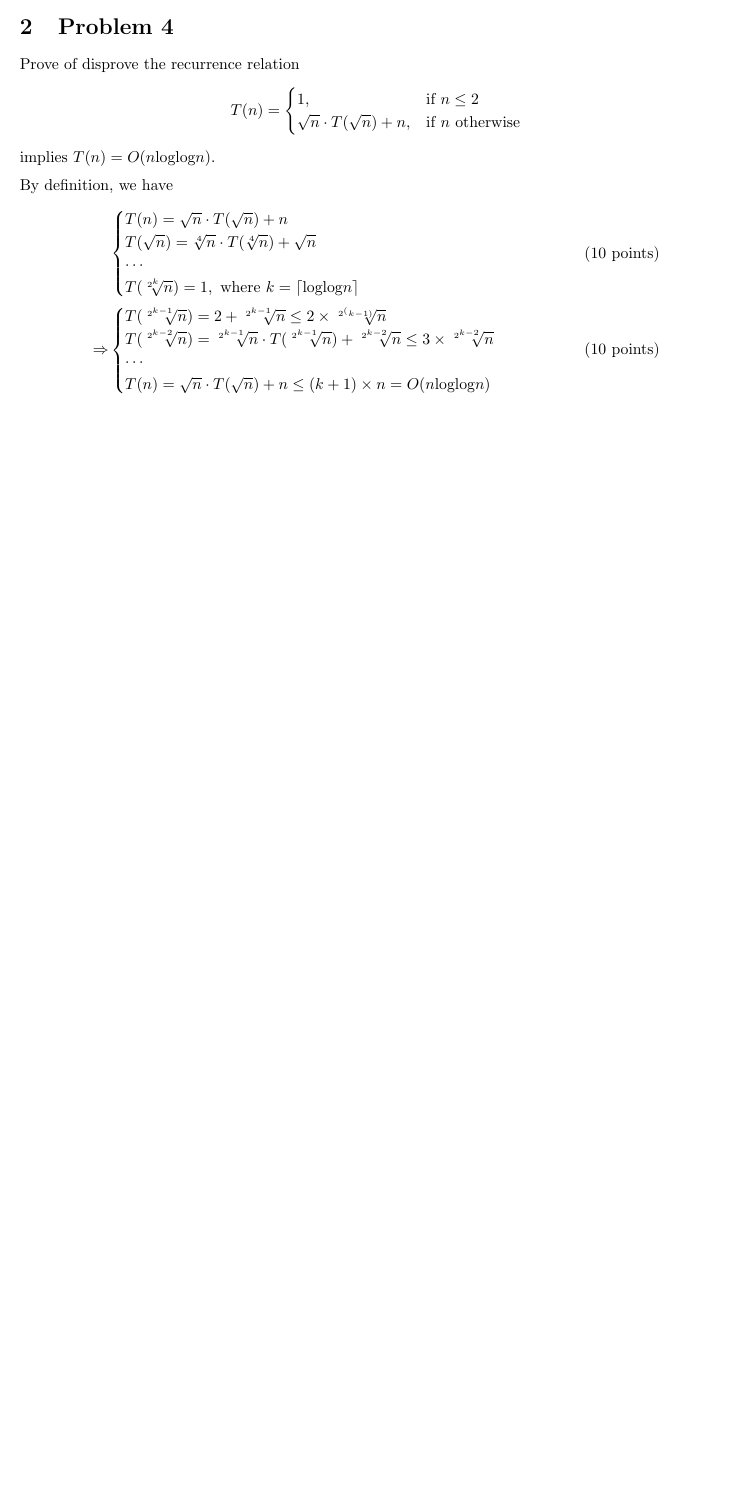
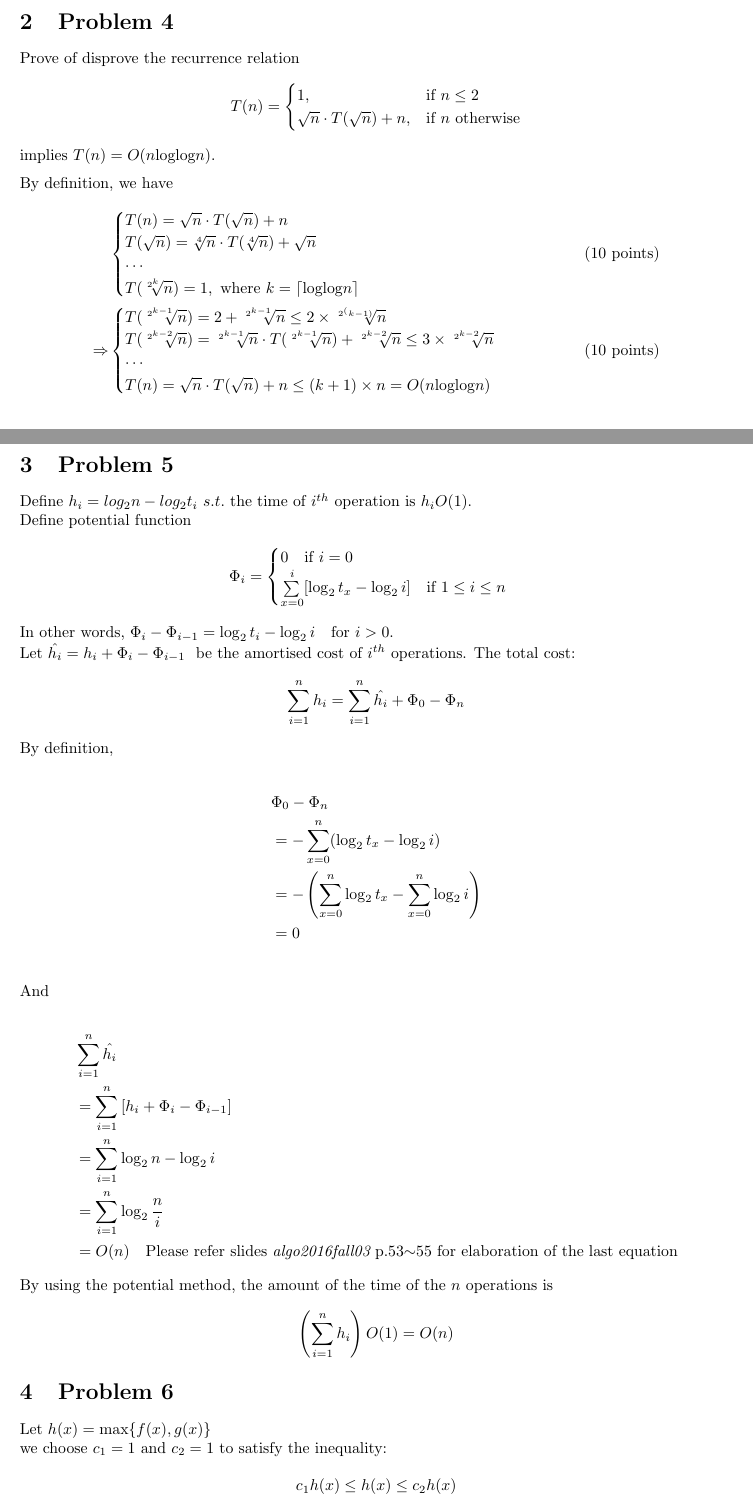
Before and after one commit to gom7745/ADA2016, a LaTeX document (Midterm1/main.tex): part of the page before the commit and two parts of pages 1 and 2 of 3 after it, the two joined at a grey line, cut so that both start at the same text, the shorter picture padded with empty space. Compiled offline with pdfLaTeX.

Commit message:
Add problem 3&4 solutions for 1st Midterms

```diff
--- a/Midterm1/main.tex
+++ b/Midterm1/main.tex
@@ -69,4 +69,43 @@ T(n) = \sqrt{n} \cdot T(\sqrt{n}) + n \leq (k+1)\times n = O(n\text{loglog}n)
 &\text{(10 points)}
 \end{align*}
 
+\section{Problem 5}
+Define $h_i = log_{2}n-log_{2}t_i\ s.t.\
+\text{the time of}\ i^{th}\ \text{operation is}\ h_{i}O(1)$.\\
+Define potential function\\
+$$\Phi_i =
+\begin{cases}
+0\quad \text{if}\ i=0\\
+\sum\limits_{x=0}^{i}
+	[\log_{2}t_x - \log_{2}i]
+	\quad \text{if}\ 1\leq i\leq n
+\end{cases}
+$$ \\
+In other words, $\Phi_i-\Phi_{i-1}=\log_{2}t_i - \log_{2}i\quad \text{for}\ i>0$.\\
+Let $\hat{h_i} = h_i +\Phi_i -\Phi_{i-1} $ \ be the amortised cost of $i^{th}$\ operations. The total cost:
+$$\sum\limits_{i=1}^{n}h_i=\sum\limits_{i=1}^{n}\hat{h_i}+\Phi_0-\Phi_n$$
+By definition,\\
+\begin{align*}
+&\Phi_0-\Phi_n\\
+&=-\sum\limits_{x=0}^n (\log_2{t_x}-\log_2i) \\
+&=-\left(\sum\limits_{x=0}^{n}\log_2t_x-\sum\limits_{x=0}^{n}\log_2i\right)\\
+&=0\\
+\end{align*}
+And\\
+\begin{align*}
+&\sum\limits_{i=1}^{n}\hat{h_i}\\
+&=\sum\limits_{i=1}^{n}\left[h_i+\Phi_i-\Phi_{i-1}\right]\\
+&=\sum\limits_{i=1}^{n}\log_2n-\log_2i\\
+&=\sum\limits_{i=1}^{n}\log_2\frac{n}{i}\\
+&=O(n) \quad\text{Please refer slides {\em algo2016fall03} p.53$\sim$55 for elaboration of the last equation}
+\end{align*}
+By using the potential method, the amount of the time of the $n$ operations is\\
+$$\left(\sum\limits_{i=1}^{n}h_i\right)O(1)=O(n)$$
+\section{Problem 6}
+Let $h(x)=\max\{f(x),g(x)\}$\\
+we choose $c_1=1$ and $c_2=1$ to satisfy the inequality:\\
+$$c_1h(x)\leq h(x)\leq c_2h(x)$$\\
+And note that $f(x)$ and $g(x)$ should be non-negative for $x$ large enough.So,\\
+$$c_1h(x)\leq h(x)\leq f(x)+g(x)\leq 2h(x)\leq 2c_2h(x)\quad\text{for x large enough}$$\\
+For the inequality above, $f(x)+g(x)=\Theta(\max\{f(x),g(x)\})$ holds.
 \end{document}
```
Also changed, not shown: Midterm1/main.pdf, 4 other files.
